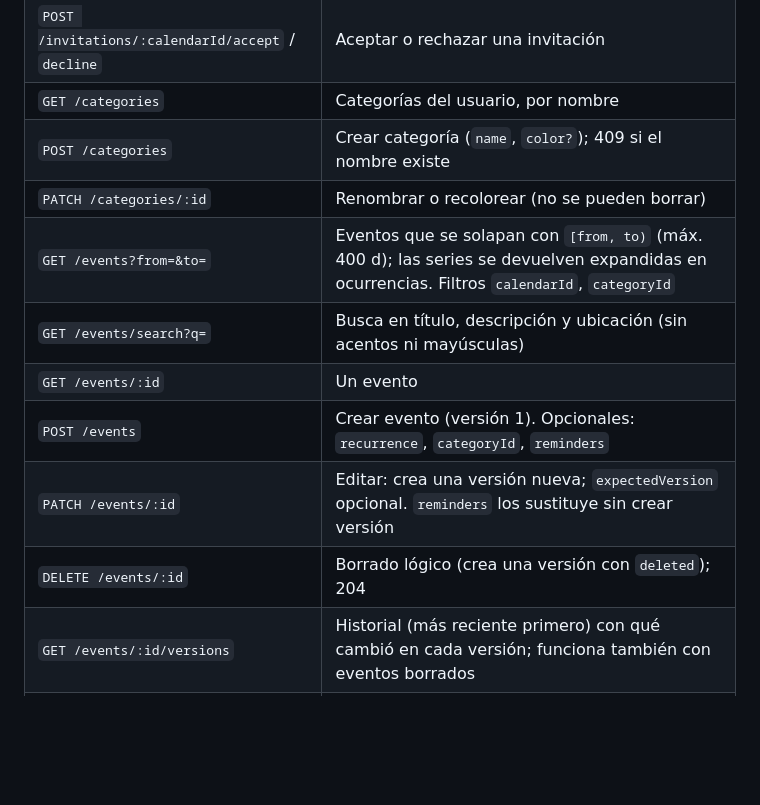
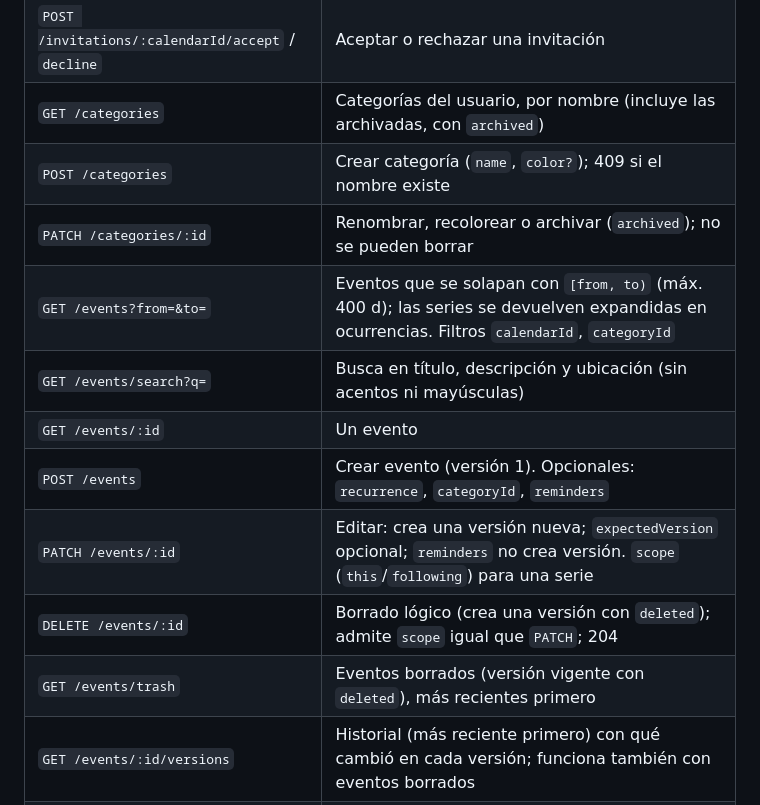
Before and after one commit to alejandrotapiadev/chalendario, a Markdown page: README.md, the part around one of its changes. GitHub-like rendering; blank space fills up the shorter version.

```diff
--- a/README.md
+++ b/README.md
@@ -73,15 +91,16 @@ mientras lo editabas, y **lectura sin conexión** en la versión compilada (`pnp
 | `PATCH/DELETE /calendars/:id/members/:userId`      | Cambiar permiso / quitar (o salir uno mismo)                                                                                                |
 | `GET /invitations`                                 | Invitaciones pendientes que has recibido                                                                                                    |
 | `POST /invitations/:calendarId/accept` / `decline` | Aceptar o rechazar una invitación                                                                                                           |
-| `GET /categories`                                  | Categorías del usuario, por nombre                                                                                                          |
+| `GET /categories`                                  | Categorías del usuario, por nombre (incluye las archivadas, con `archived`)                                                                 |
 | `POST /categories`                                 | Crear categoría (`name`, `color?`); 409 si el nombre existe                                                                                 |
-| `PATCH /categories/:id`                            | Renombrar o recolorear (no se pueden borrar)                                                                                                |
+| `PATCH /categories/:id`                            | Renombrar, recolorear o archivar (`archived`); no se pueden borrar                                                                          |
 | `GET /events?from=&to=`                            | Eventos que se solapan con `[from, to)` (máx. 400 d); las series se devuelven expandidas en ocurrencias. Filtros `calendarId`, `categoryId` |
 | `GET /events/search?q=`                            | Busca en título, descripción y ubicación (sin acentos ni mayúsculas)                                                                        |
 | `GET /events/:id`                                  | Un evento                                                                                                                                   |
 | `POST /events`                                     | Crear evento (versión 1). Opcionales: `recurrence`, `categoryId`, `reminders`                                                               |
-| `PATCH /events/:id`                                | Editar: crea una versión nueva; `expectedVersion` opcional. `reminders` los sustituye sin crear versión                                     |
-| `DELETE /events/:id`                               | Borrado lógico (crea una versión con `deleted`); 204                                                                                        |
+| `PATCH /events/:id`                                | Editar: crea una versión nueva; `expectedVersion` opcional; `reminders` no crea versión. `scope` (`this`/`following`) para una serie        |
+| `DELETE /events/:id`                               | Borrado lógico (crea una versión con `deleted`); admite `scope` igual que `PATCH`; 204                                                      |
+| `GET /events/trash`                                | Eventos borrados (versión vigente con `deleted`), más recientes primero                                                                     |
 | `GET /events/:id/versions`                         | Historial (más reciente primero) con qué cambió en cada versión; funciona también con eventos borrados                                      |
 | `GET /events/:id/versions/:version`                | Una versión concreta                                                                                                                        |
 | `POST /events/:id/restore/:version`                | Restaurar: crea una versión nueva con ese contenido (también recupera un evento borrado); `expectedVersion` opcional                        |
```
Also changed, not shown: other parts of README.md (+61 -12 lines).
